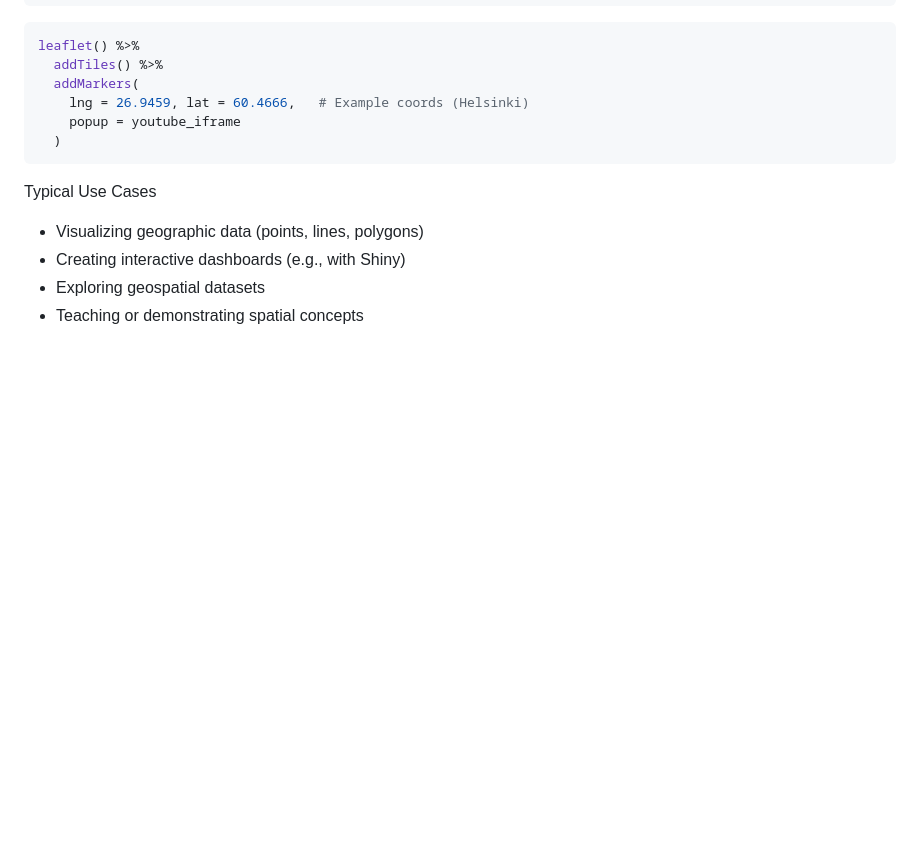
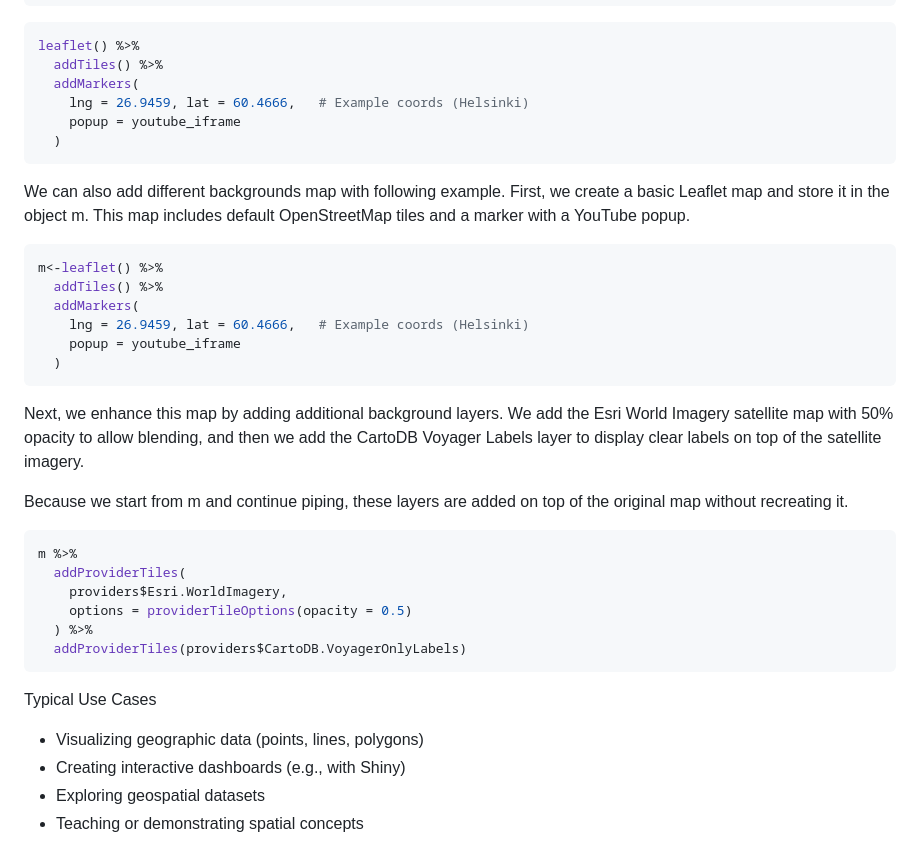
Before and after one commit to OlliLeh/spatialcourseOL, a Markdown page: articles/lecture02-dplyr.md, the part around one of its changes. GitHub-like rendering; blank space fills up the shorter version.

````diff
--- a/articles/lecture02-dplyr.md
+++ b/articles/lecture02-dplyr.md
@@ -1177,6 +1177,36 @@ leaflet() %>%
   )
 ```
 
+We can also add different backgrounds map with following example. First,
+we create a basic Leaflet map and store it in the object m. This map
+includes default OpenStreetMap tiles and a marker with a YouTube popup.
+
+``` r
+m<-leaflet() %>%
+  addTiles() %>%
+  addMarkers(
+    lng = 26.9459, lat = 60.4666,   # Example coords (Helsinki)
+    popup = youtube_iframe
+  )
+```
+
+Next, we enhance this map by adding additional background layers. We add
+the Esri World Imagery satellite map with 50% opacity to allow blending,
+and then we add the CartoDB Voyager Labels layer to display clear labels
+on top of the satellite imagery.
+
+Because we start from m and continue piping, these layers are added on
+top of the original map without recreating it.
+
+``` r
+m %>%
+  addProviderTiles(
+    providers$Esri.WorldImagery,
+    options = providerTileOptions(opacity = 0.5)
+  ) %>%
+  addProviderTiles(providers$CartoDB.VoyagerOnlyLabels)
+```
+
 Typical Use Cases
 
 - Visualizing geographic data (points, lines, polygons)
````
Also changed, not shown: other parts of articles/lecture02-dplyr.md (+10 -0 lines), articles/figures/leaflet1.png (added), articles/figures/leaflet2.png (added), 3 other files.
